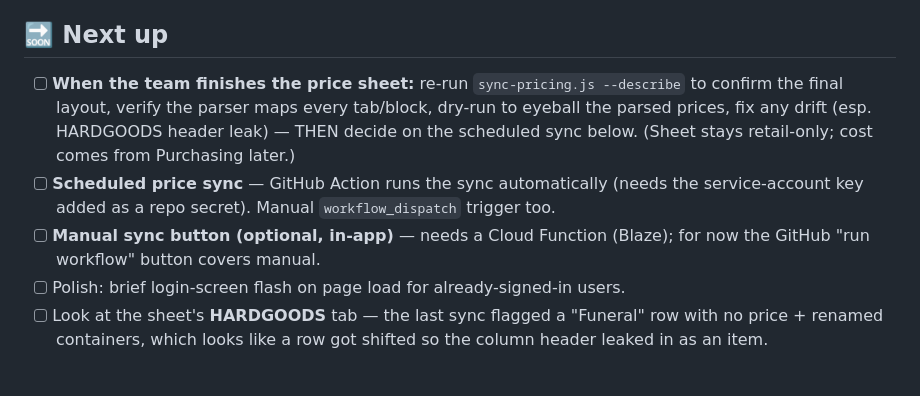
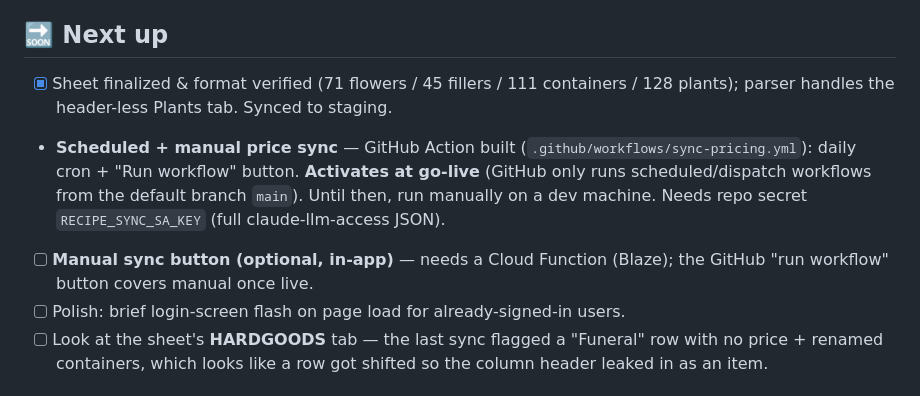
Before and after one commit to csfreytag/bloomstudio, a Markdown page: BUILD-LIST.md, the part around the change. GitHub-like rendering.

Commit message:
BUILD-LIST: sheet verified+synced; sync Action built (activates at go-live)
Co-Authored-By: Claude Opus 4.8 <noreply@anthropic.com>

```diff
--- a/BUILD-LIST.md
+++ b/BUILD-LIST.md
@@ -22,9 +22,9 @@ To add something: tell Claude "add X to BUILD-LIST.md", then push.
 - **Market-price display** — seasonal items (no fixed price, e.g. Peony) show "market price" instead of $0.
 
 ## 🔜 Next up
-- [ ] **When the team finishes the price sheet:** re-run `sync-pricing.js --describe` to confirm the final layout, verify the parser maps every tab/block, dry-run to eyeball the parsed prices, fix any drift (esp. HARDGOODS header leak) — THEN decide on the scheduled sync below. (Sheet stays retail-only; cost comes from Purchasing later.)
-- [ ] **Scheduled price sync** — GitHub Action runs the sync automatically (needs the service-account key added as a repo secret). Manual `workflow_dispatch` trigger too.
-- [ ] **Manual sync button (optional, in-app)** — needs a Cloud Function (Blaze); for now the GitHub "run workflow" button covers manual.
+- [x] Sheet finalized & format verified (71 flowers / 45 fillers / 111 containers / 128 plants); parser handles the header-less Plants tab. Synced to staging.
+- **Scheduled + manual price sync** — GitHub Action built (`.github/workflows/sync-pricing.yml`): daily cron + "Run workflow" button. **Activates at go-live** (GitHub only runs scheduled/dispatch workflows from the default branch `main`). Until then, run manually on a dev machine. Needs repo secret `RECIPE_SYNC_SA_KEY` (full claude-llm-access JSON).
+- [ ] **Manual sync button (optional, in-app)** — needs a Cloud Function (Blaze); the GitHub "run workflow" button covers manual once live.
 - [ ] Polish: brief login-screen flash on page load for already-signed-in users.
 - [ ] Look at the sheet's **HARDGOODS** tab — the last sync flagged a "Funeral" row with no price + renamed containers, which looks like a row got shifted so the column header leaked in as an item.
 
```
